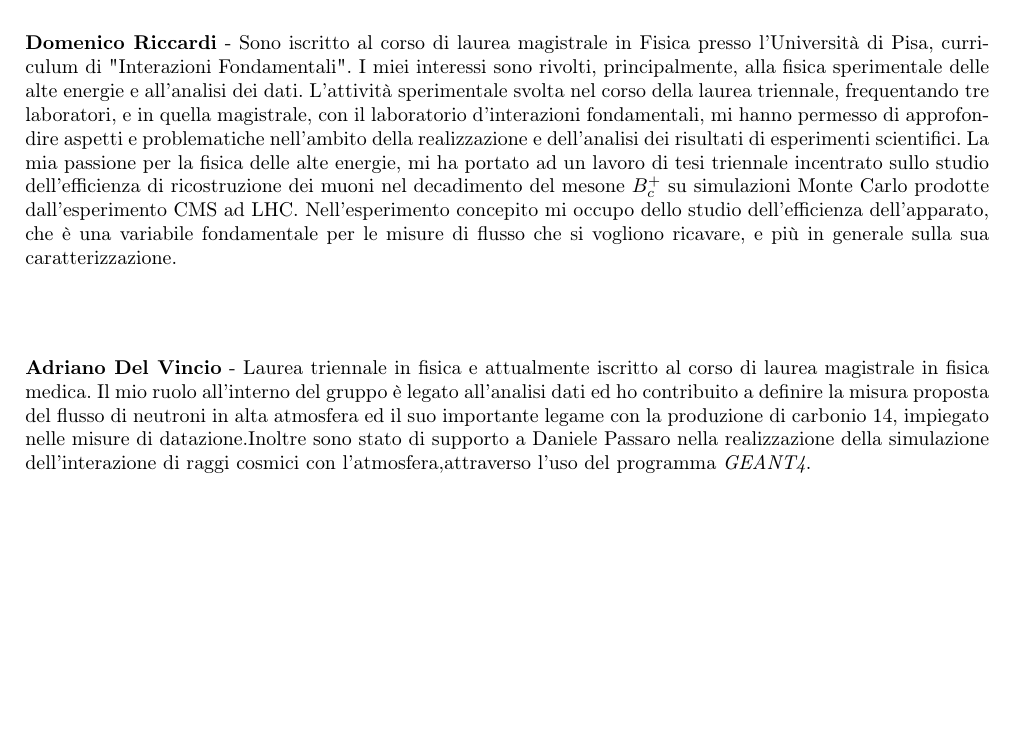
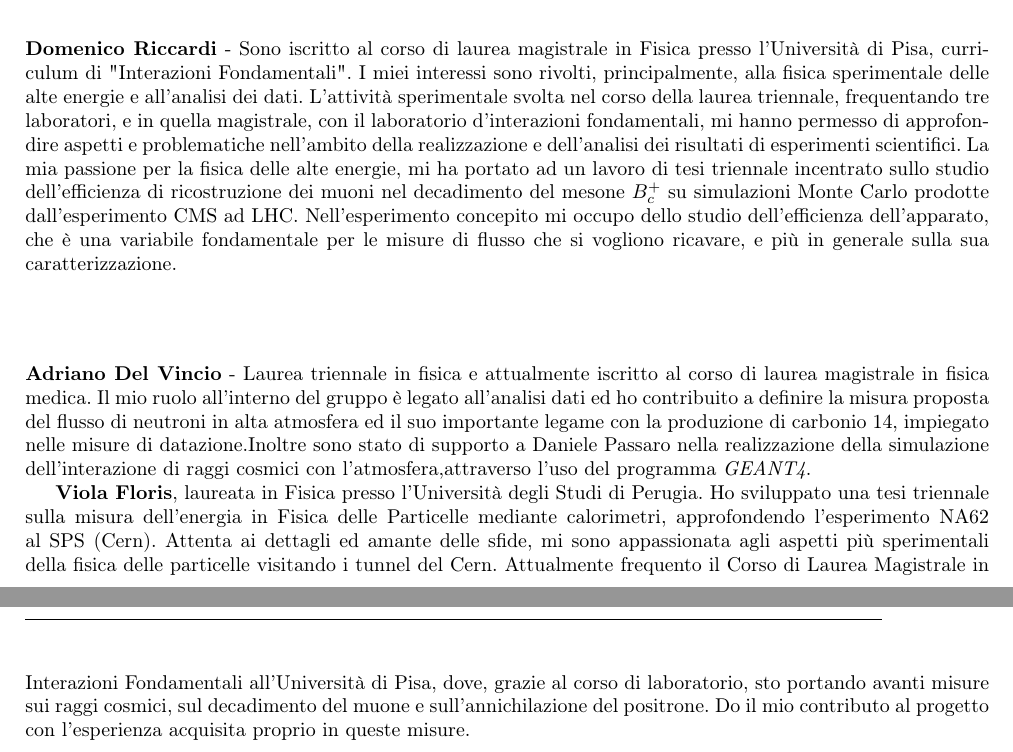
Before and after one commit to dpassaro/SpaceLabProject, a LaTeX document (presentazione.tex): part of the page before the commit and two parts of pages 1 and 2 of 2 after it, the two joined at a grey line, cut so that both start at the same text, the shorter picture padded with empty space. Compiled offline with pdfLaTeX; a LaTeX package or settings file that is missing is left out.

Commit message:
Update presentazione.tex

```diff
--- a/presentazione.tex
+++ b/presentazione.tex
@@ -57,4 +57,6 @@ Nel progetto mi occupo delle simulazioni Monte Carlo, realizzate tramite il tool
 \textbf{Adriano Del Vincio} - Laurea triennale in fisica e attualmente iscritto al corso di laurea magistrale in fisica medica. Il mio ruolo all'interno del gruppo è legato all'analisi dati ed ho contribuito a definire la misura proposta del flusso di neutroni in alta atmosfera ed il suo importante legame con la produzione di carbonio 14, impiegato nelle misure di datazione.Inoltre sono stato di supporto a Daniele Passaro nella realizzazione della simulazione dell'interazione di raggi cosmici con l'atmosfera,attraverso l'uso del programma \textit{GEANT4}.
 
 
+\textbf{Viola Floris}, laureata in Fisica presso l'Università degli Studi di Perugia. Ho sviluppato una tesi triennale sulla misura dell'energia in Fisica delle Particelle mediante calorimetri, approfondendo l'esperimento NA62 al SPS (Cern). Attenta ai dettagli ed amante delle sfide, mi sono appassionata agli aspetti più sperimentali della fisica delle particelle visitando i tunnel del Cern. Attualmente frequento il Corso di Laurea Magistrale in Interazioni Fondamentali all'Università di Pisa, dove, grazie al corso di laboratorio, sto portando avanti misure sui raggi cosmici, sul decadimento del muone e sull'annichilazione del positrone. Do il mio contributo al progetto con l'esperienza acquisita proprio in queste misure.
+
 \end{document}
```
